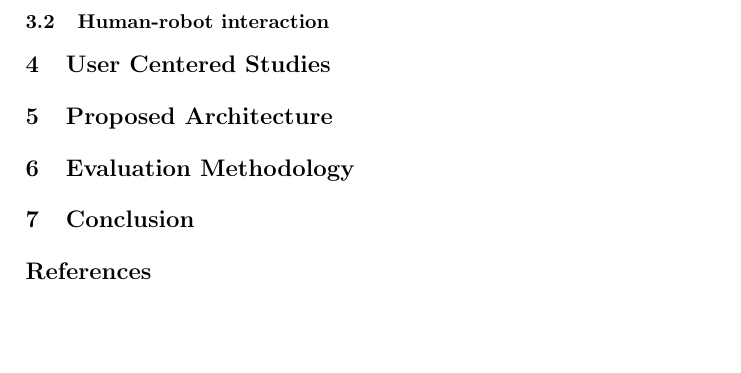
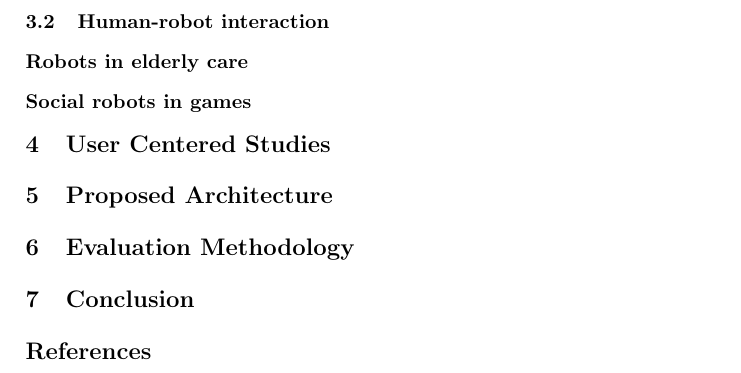
Before and after one commit to PipzCorreiaz/thesis-project, a LaTeX thesis (thesis-project.tex, which reads tex/3_2_hri.tex): part of page 7 of 7, cut so that both start at the same text, the shorter picture padded with empty space. Compiled offline with pdfLaTeX.

Commit message:
Human robot interaction organization

```diff
--- a/tex/3_2_hri.tex
+++ b/tex/3_2_hri.tex
@@ -1 +1,7 @@
 \subsection{Human-robot interaction}
+
+
+\subsubsection{Robots in elderly care}
+
+
+\subsubsection{Social robots in games}
```
Also changed, not shown: tex/4_user_studies.tex (+2 -0 lines).
